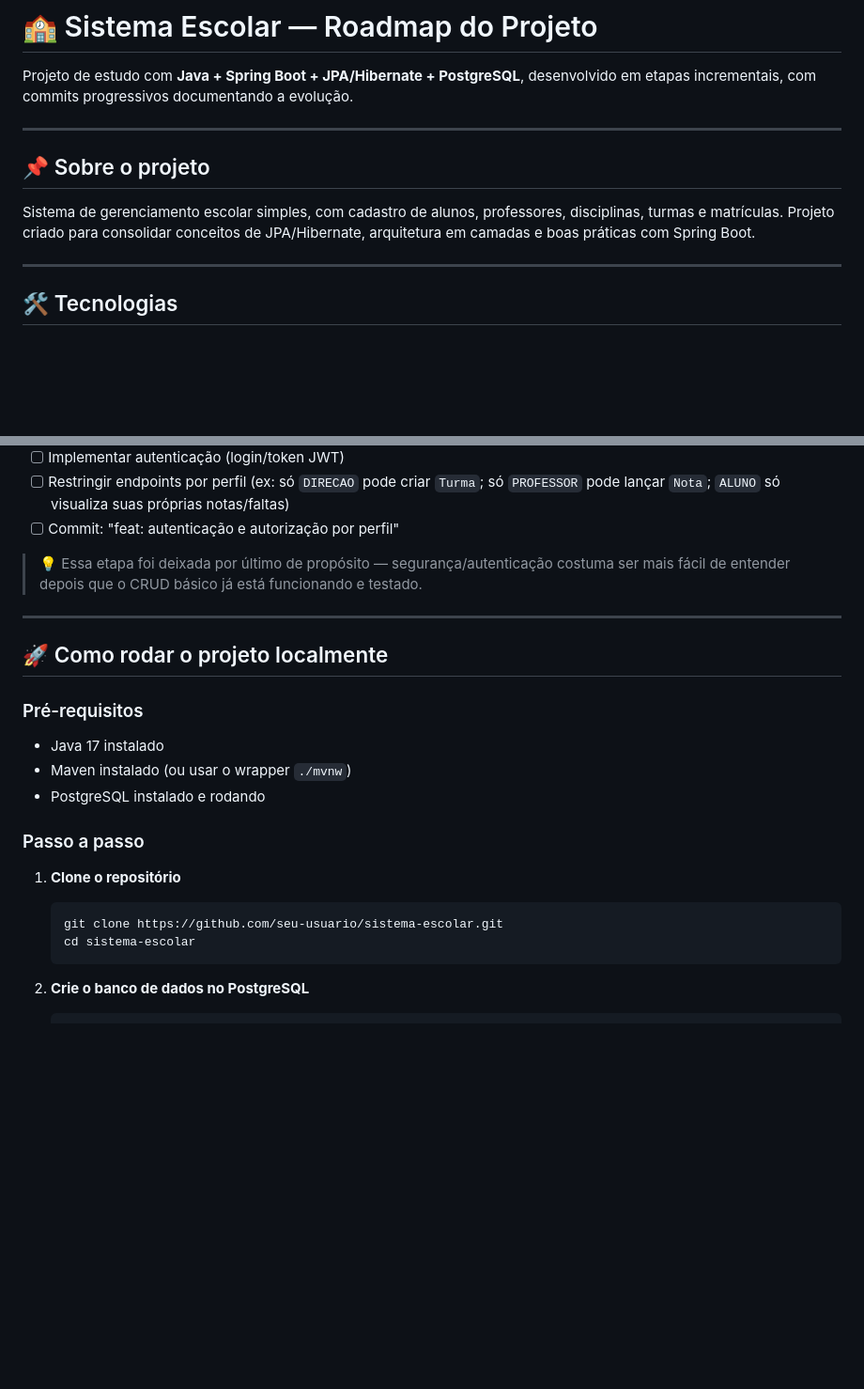
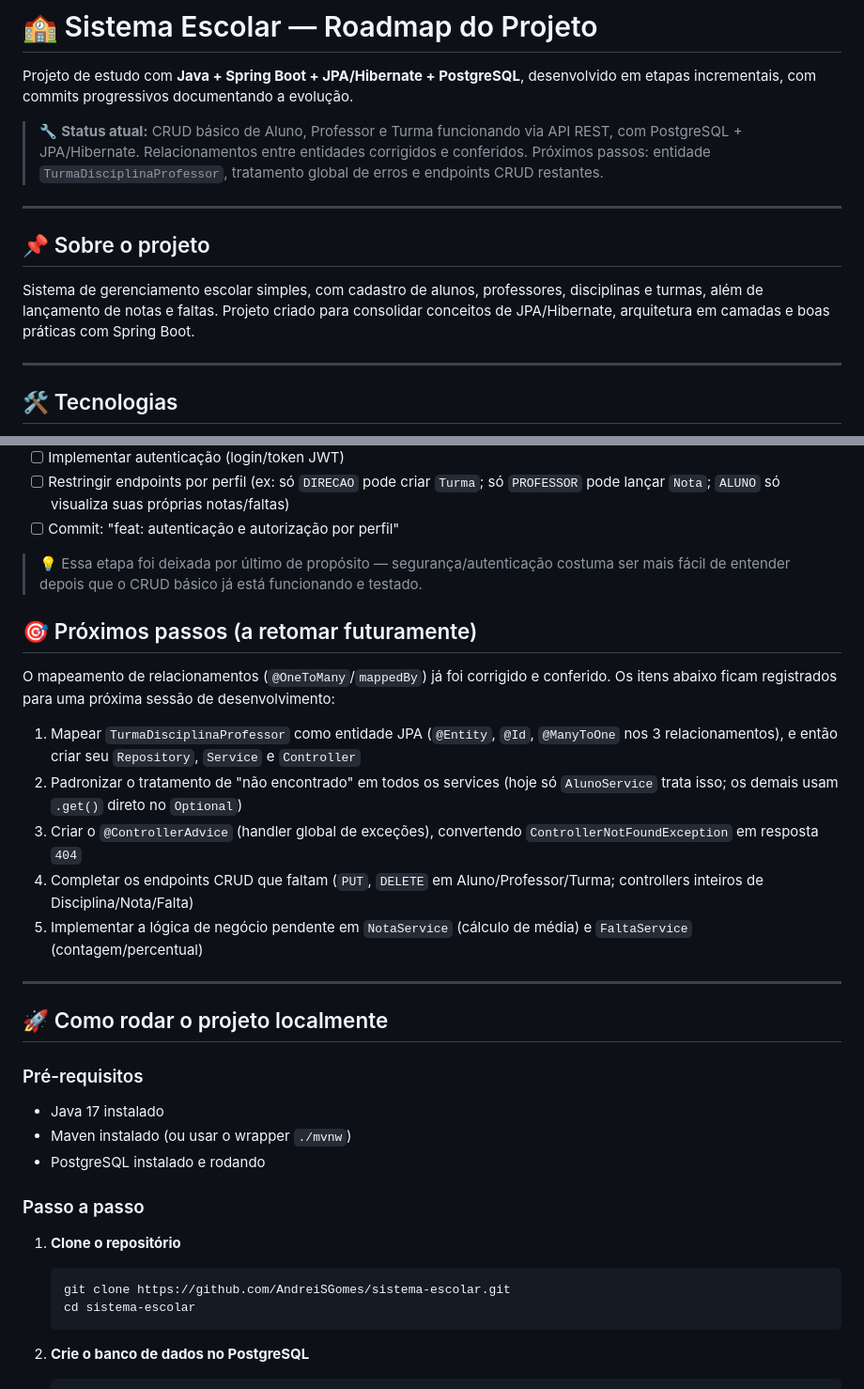
Before and after one commit to AndreiSGomes/sistema-escolar, a Markdown page: README.md, 2 parts joined by grey strips. Shown at 94% size. Drawn GitHub-style; blank space fills up the shorter version.

````diff
--- a/README.md
+++ b/README.md
@@ -1,12 +1,14 @@
 # 🏫 Sistema Escolar — Roadmap do Projeto
 
 Projeto de estudo com **Java + Spring Boot + JPA/Hibernate + PostgreSQL**, desenvolvido em etapas incrementais, com commits progressivos documentando a evolução.
+
+> 🔧 **Status atual:** CRUD básico de Aluno, Professor e Turma funcionando via API REST, com PostgreSQL + JPA/Hibernate. Relacionamentos entre entidades corrigidos e conferidos. Próximos passos: entidade `TurmaDisciplinaProfessor`, tratamento global de erros e endpoints CRUD restantes.
 
 ---
 
 ## 📌 Sobre o projeto
 
-Sistema de gerenciamento escolar simples, com cadastro de alunos, professores, disciplinas, turmas e matrículas. Projeto criado para consolidar conceitos de JPA/Hibernate, arquitetura em camadas e boas práticas com Spring Boot.
+Sistema de gerenciamento escolar simples, com cadastro de alunos, professores, disciplinas e turmas, além de lançamento de notas e faltas. Projeto criado para consolidar conceitos de JPA/Hibernate, arquitetura em camadas e boas práticas com Spring Boot.
 
 ---
 
@@ -198,7 +200,19 @@ Porque no modelo a partir do 6º ano, uma turma tem vários professores (um de M
 
 > 💡 Essa etapa foi deixada por último de propósito — segurança/autenticação costuma ser mais fácil de entender depois que o CRUD básico já está funcionando e testado.
 
+
+## 🎯 Próximos passos (a retomar futuramente)
+
+O mapeamento de relacionamentos (`@OneToMany`/`mappedBy`) já foi corrigido e conferido. Os itens abaixo ficam registrados para uma próxima sessão de desenvolvimento:
+
+1. Mapear `TurmaDisciplinaProfessor` como entidade JPA (`@Entity`, `@Id`, `@ManyToOne` nos 3 relacionamentos), e então criar seu `Repository`, `Service` e `Controller`
+2. Padronizar o tratamento de "não encontrado" em todos os services (hoje só `AlunoService` trata isso; os demais usam `.get()` direto no `Optional`)
+3. Criar o `@ControllerAdvice` (handler global de exceções), convertendo `ControllerNotFoundException` em resposta `404`
+4. Completar os endpoints CRUD que faltam (`PUT`, `DELETE` em Aluno/Professor/Turma; controllers inteiros de Disciplina/Nota/Falta)
+5. Implementar a lógica de negócio pendente em `NotaService` (cálculo de média) e `FaltaService` (contagem/percentual)
+
 ---
+
 
 ## 🚀 Como rodar o projeto localmente
 
@@ -211,7 +225,7 @@ Porque no modelo a partir do 6º ano, uma turma tem vários professores (um de M
 
 1. **Clone o repositório**
    ```bash
-   git clone https://github.com/seu-usuario/sistema-escolar.git
+   git clone https://github.com/AndreiSGomes/sistema-escolar.git
    cd sistema-escolar
    ```
 
````
Also changed, not shown: other parts of README.md (+40 -40 lines).
